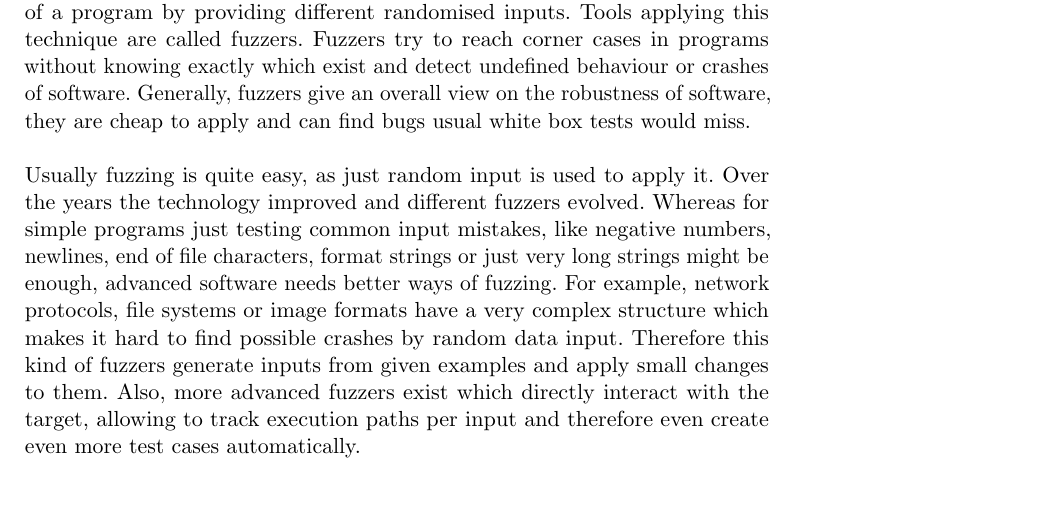
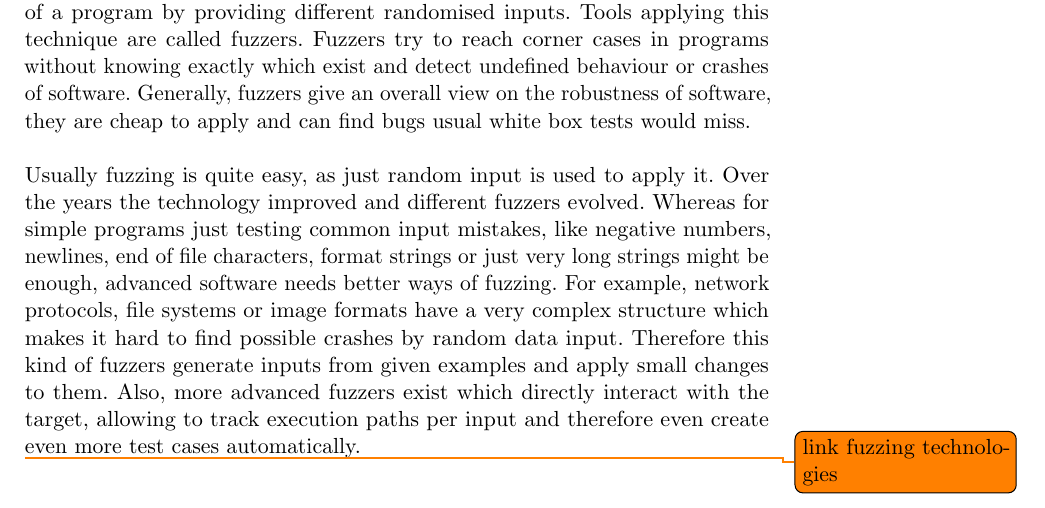
Before and after one commit to sigttou/db_master_thesis, a LaTeX thesis (thesis/main.tex, which reads thesis/general.tex): part of page 17 of 31, cut so that both start at the same text. Compiled offline with pdfLaTeX; an older LaTeX class or package is replaced by its successor.

Commit message:
FIX: deleted todo per mistake

```diff
--- a/thesis/general.tex
+++ b/thesis/general.tex
@@ -96,6 +96,8 @@ Also, more advanced fuzzers exist which directly interact with the target,
 allowing to track execution paths per input and therefore even create even more
 test cases automatically.
 
+\todo{link fuzzing technologies}
+
 \subsubsection{ELF Code Fuzzing}
 
 Lorem ipsum dolor sit amet, consetetur sadipscing elitr, sed diam nonumy eirmod
```
